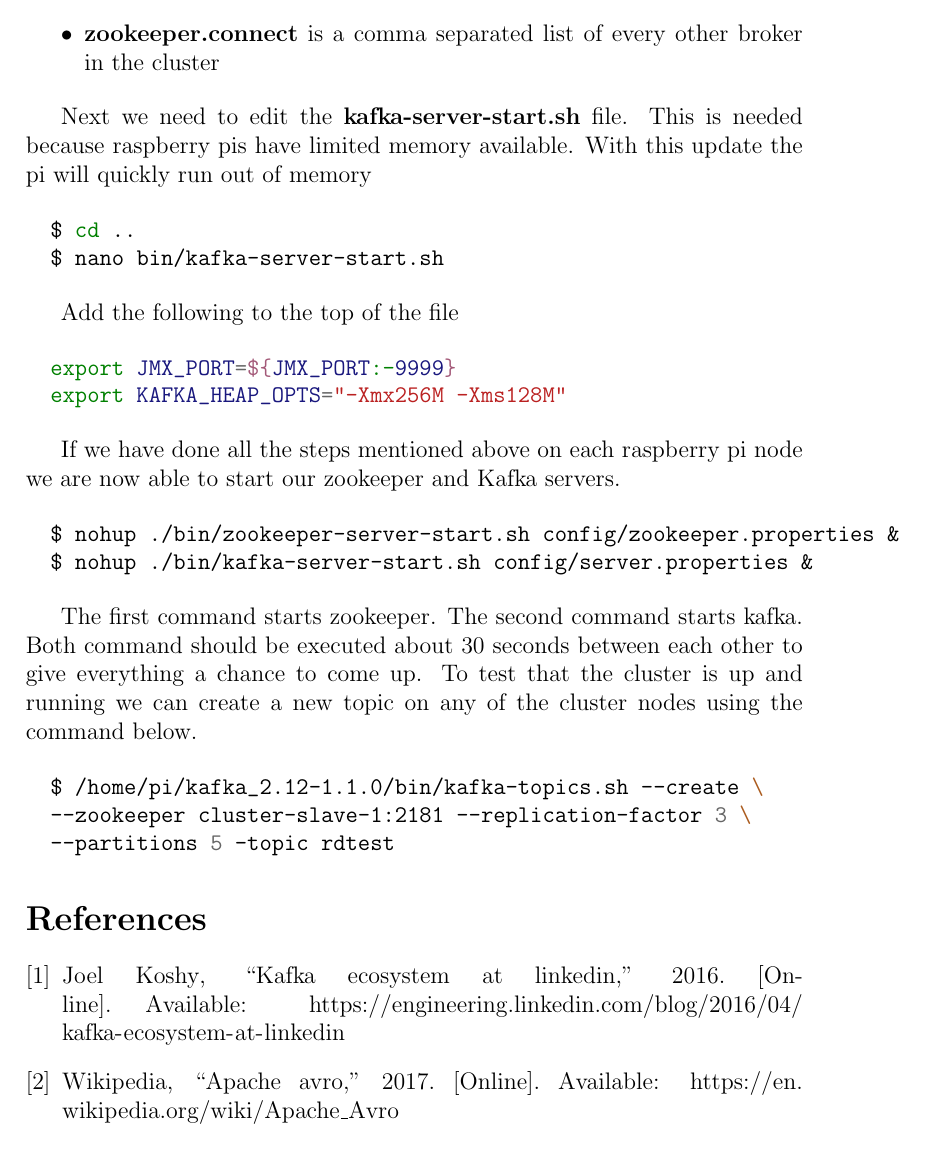
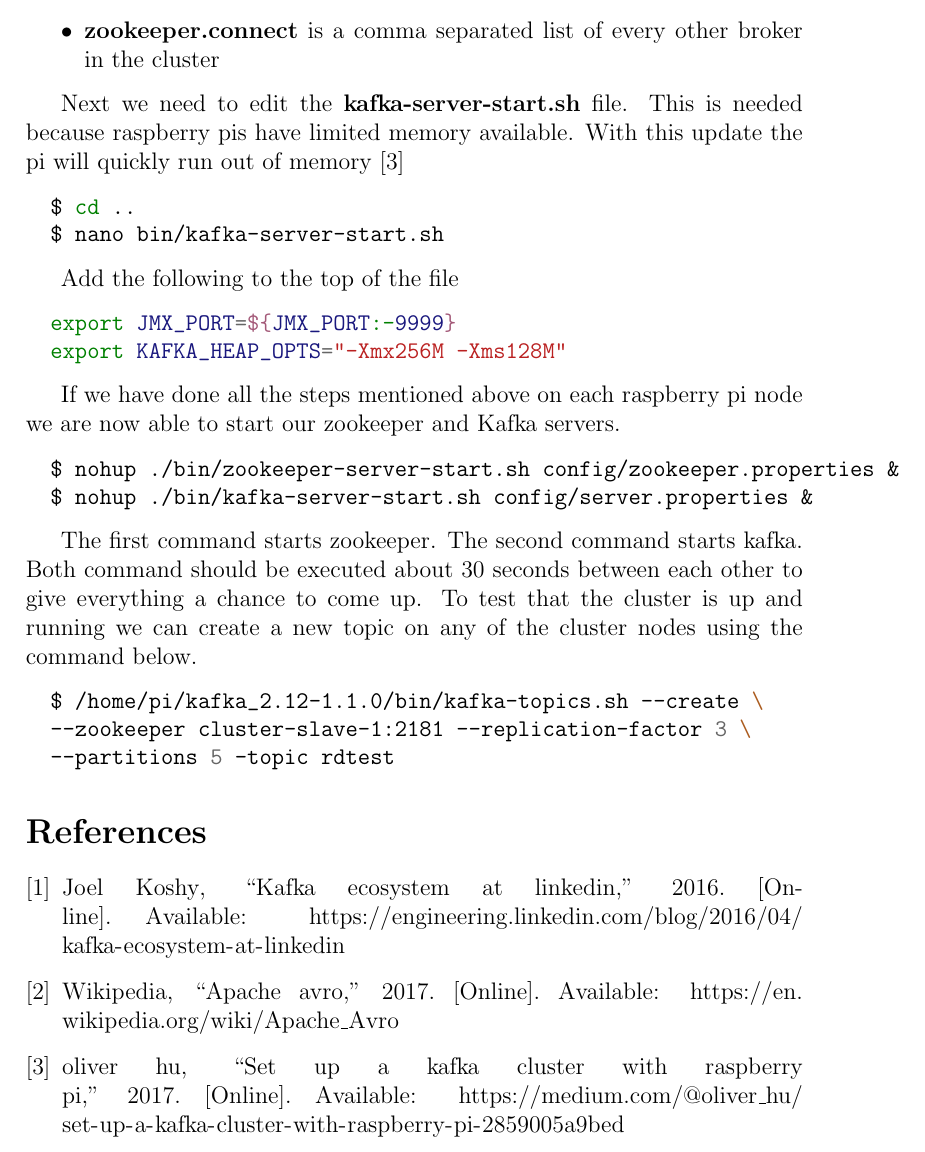
Before and after one commit to el-davo/msc-scalable-microservice-essay, a LaTeX document (index.tex, which reads Bibliography.bib, chapters/raspberry-pi.tex): part of page 8 of 8, cut so that both start at the same text. Compiled offline with pdfLaTeX.

Commit message:
Added citation

```diff
--- a/Bibliography.bib
+++ b/Bibliography.bib
@@ -11,3 +11,10 @@
   year = "2016",
   url = "https://engineering.linkedin.com/blog/2016/04/kafka-ecosystem-at-linkedin"
 }
+
+@misc{ raspberry:pi,
+  author = {{oliver hu}},
+  title = "Set up a Kafka cluster with Raspberry Pi",
+  year = "2017",
+  url = "https://medium.com/@oliver_hu/set-up-a-kafka-cluster-with-raspberry-pi-2859005a9bed"
+}
--- a/chapters/raspberry-pi.tex
+++ b/chapters/raspberry-pi.tex
@@ -72,7 +72,7 @@
   \item \textbf{zookeeper.connect} is a comma separated list of every other broker in the cluster
 \end{itemize}
 
-Next we need to edit the \textbf{kafka-server-start.sh} file. This is needed because raspberry pis have limited memory available. With this update the pi will quickly run out of memory
+Next we need to edit the \textbf{kafka-server-start.sh} file. This is needed because raspberry pis have limited memory available. With this update the pi will quickly run out of memory \cite{raspberry:pi}
 
 \begin{minted}{bash}
   $ cd ..
```
